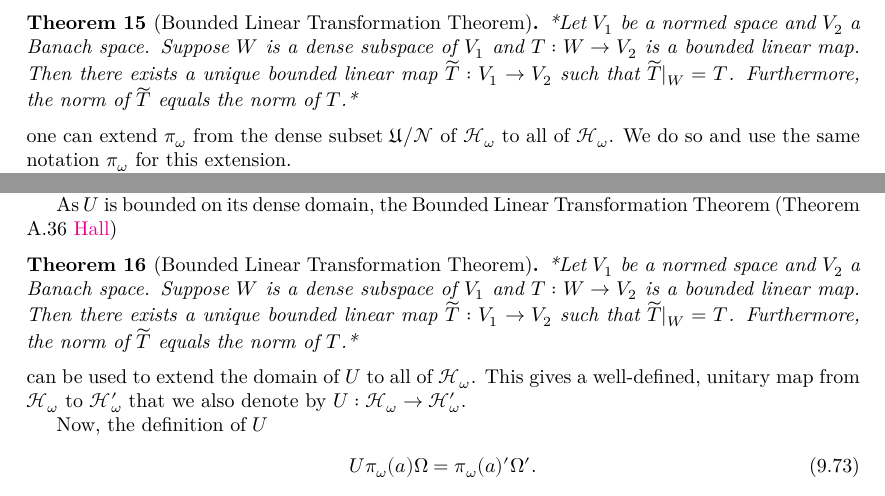
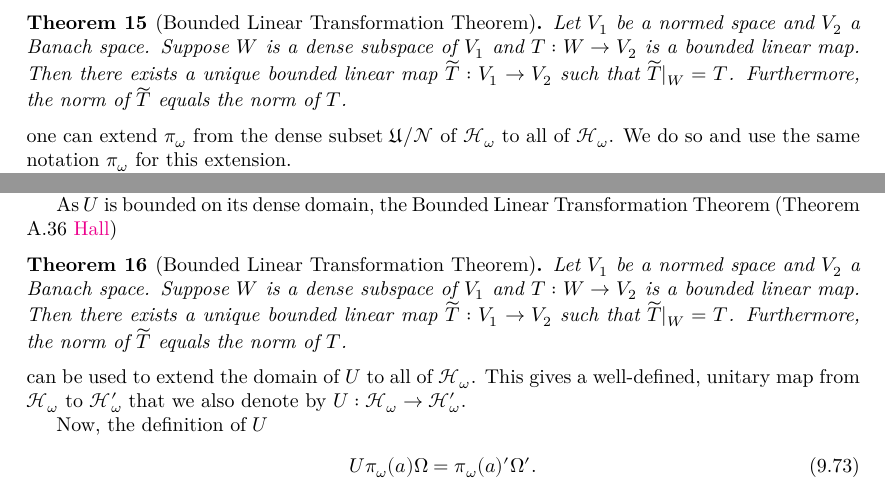
Before and after one commit to physicslib/physicslib4, a LaTeX document (blueprint/src/print.tex, which reads blueprint/src/sections/sec9/9-1_gns-construction-details.tex): two parts of pages 30 and 31 of 36, joined at a grey line, cut so that both start at the same text. Compiled offline with XeLaTeX.

Commit message:
Fixed typos

```diff
--- a/blueprint/src/sections/sec9/9-1_gns-construction-details.tex
+++ b/blueprint/src/sections/sec9/9-1_gns-construction-details.tex
@@ -327,7 +327,7 @@ which is the statement that $\pi_\omega(a)$ is a bounded operator on $\mathfrak{
 Thus using the following standard theorem (Theorem A.36 \href{https://doi.org/10.1007/978-1-4614-7116-5}{Hall})
 
 \begin{theorem}[Bounded Linear Transformation Theorem]
-*Let $V_1$ be a normed space and $V_2$ a Banach space. Suppose $W$ is a dense subspace of $V_1$ and $T: W \rightarrow V_2$ is a bounded linear map. Then there exists a unique bounded linear map $\widetilde{T}: V_1 \rightarrow V_2$ such that $\widetilde{T}|_W = T$. Furthermore, the norm of $\widetilde{T}$ equals the norm of $T$.*
+Let $V_1$ be a normed space and $V_2$ a Banach space. Suppose $W$ is a dense subspace of $V_1$ and $T: W \rightarrow V_2$ is a bounded linear map. Then there exists a unique bounded linear map $\widetilde{T}: V_1 \rightarrow V_2$ such that $\widetilde{T}|_W = T$. Furthermore, the norm of $\widetilde{T}$ equals the norm of $T$.
 \end{theorem}
 
 \noindent one can extend $\pi_\omega$ from the dense subset $\mathfrak{U} / \mathcal{N}$ of $\mathcal{H}_\omega$ to all of $\mathcal{H}_\omega$. We do so and use the same notation $\pi_\omega$ for this extension.
@@ -399,7 +399,7 @@ we find that $U$ preserves the inner product and is thus bounded. Furthermore, a
 As $U$ is bounded on its dense domain, the Bounded Linear Transformation Theorem (Theorem A.36 \href{https://doi.org/10.1007/978-1-4614-7116-5}{Hall})
 
 \begin{theorem}[Bounded Linear Transformation Theorem]
-*Let $V_1$ be a normed space and $V_2$ a Banach space. Suppose $W$ is a dense subspace of $V_1$ and $T: W \rightarrow V_2$ is a bounded linear map. Then there exists a unique bounded linear map $\widetilde{T}: V_1 \rightarrow V_2$ such that $\widetilde{T}|_W = T$. Furthermore, the norm of $\widetilde{T}$ equals the norm of $T$.*
+Let $V_1$ be a normed space and $V_2$ a Banach space. Suppose $W$ is a dense subspace of $V_1$ and $T: W \rightarrow V_2$ is a bounded linear map. Then there exists a unique bounded linear map $\widetilde{T}: V_1 \rightarrow V_2$ such that $\widetilde{T}|_W = T$. Furthermore, the norm of $\widetilde{T}$ equals the norm of $T$.
 \end{theorem}
 
 \noindent can be used to extend the domain of $U$ to all of $\mathcal{H}_\omega$. This gives a well-defined, unitary map from $\mathcal{H}_\omega$ to $\mathcal{H}_\omega'$ that we also denote by $U : \mathcal{H}_\omega \rightarrow \mathcal{H}_\omega'$.
```
Also changed, not shown: blueprint/src/sections/sec9/9-1_gns-construction-details.tex (2 more changed lines).
